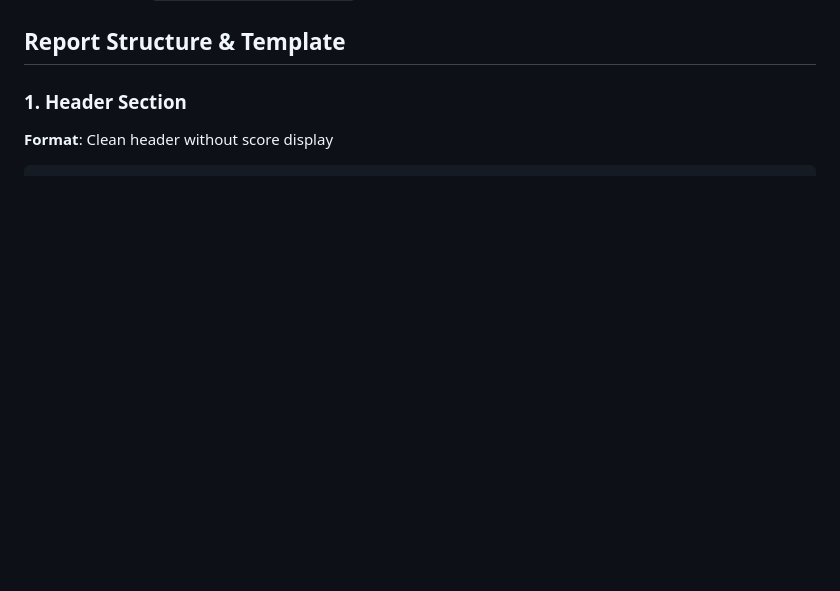
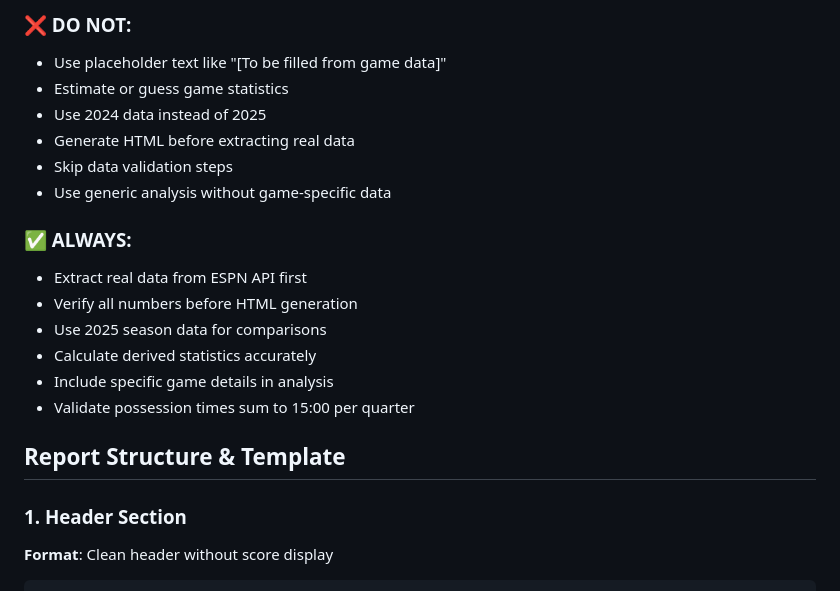
Before and after one commit to victorres11/football-data-adhoc, a Markdown page: GAME_REVIEW_INSTRUCTIONS.md, the part around one of its changes. Drawn GitHub-style; blank space fills up the shorter version.

```diff
--- a/GAME_REVIEW_INSTRUCTIONS.md
+++ b/GAME_REVIEW_INSTRUCTIONS.md
@@ -22,3 +89,18 @@ This document provides detailed instructions for generating comprehensive colleg
+### ❌ DO NOT:
+- Use placeholder text like "[To be filled from game data]"
+- Estimate or guess game statistics
+- Use 2024 data instead of 2025
+- Generate HTML before extracting real data
+- Skip data validation steps
+- Use generic analysis without game-specific data
+
+### ✅ ALWAYS:
+- Extract real data from ESPN API first
+- Verify all numbers before HTML generation
+- Use 2025 season data for comparisons
+- Calculate derived statistics accurately
+- Include specific game details in analysis
+- Validate possession times sum to 15:00 per quarter
 
 ## Report Structure & Template
 
```
Also changed, not shown: other parts of GAME_REVIEW_INSTRUCTIONS.md (+67 -0 lines).
